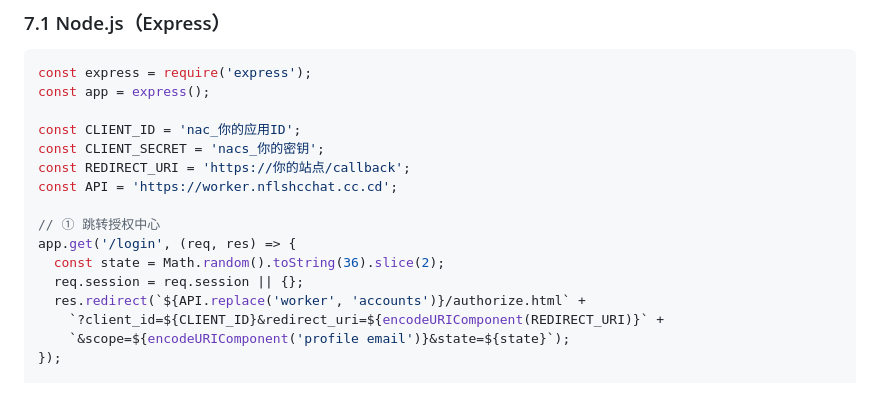
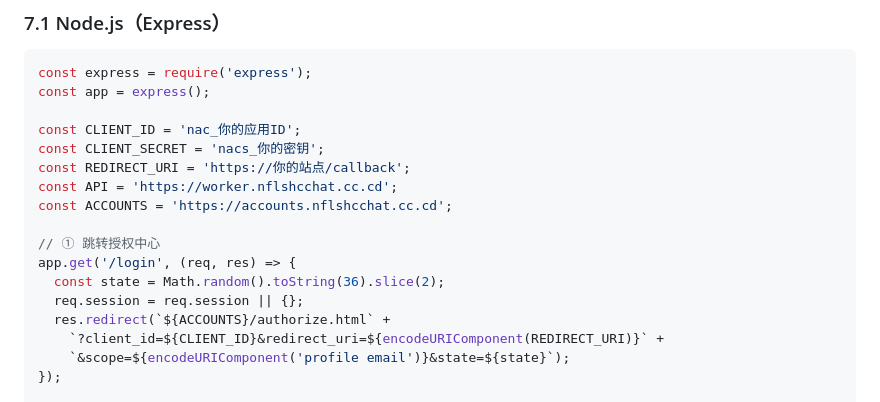
Before and after one commit to user-henry/nflshcchat-platform, a Markdown page: API.md, the part around the change. Rendered like a GitHub page.

Commit message:
docs: 示例代码改用 ACCOUNTS 常量

```diff
--- a/API.md
+++ b/API.md
@@ -304,12 +304,13 @@ const CLIENT_ID = 'nac_你的应用ID';
 const CLIENT_SECRET = 'nacs_你的密钥';
 const REDIRECT_URI = 'https://你的站点/callback';
 const API = 'https://worker.nflshcchat.cc.cd';
+const ACCOUNTS = 'https://accounts.nflshcchat.cc.cd';
 
 // ① 跳转授权中心
 app.get('/login', (req, res) => {
   const state = Math.random().toString(36).slice(2);
   req.session = req.session || {};
-  res.redirect(`${API.replace('worker', 'accounts')}/authorize.html` +
+  res.redirect(`${ACCOUNTS}/authorize.html` +
     `?client_id=${CLIENT_ID}&redirect_uri=${encodeURIComponent(REDIRECT_URI)}` +
     `&scope=${encodeURIComponent('profile email')}&state=${state}`);
 });
```
